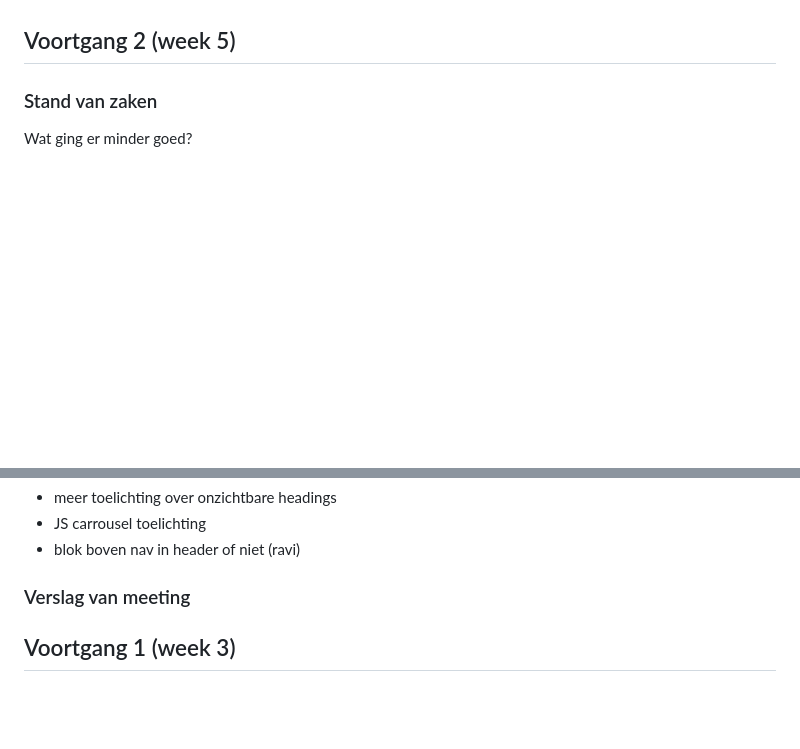
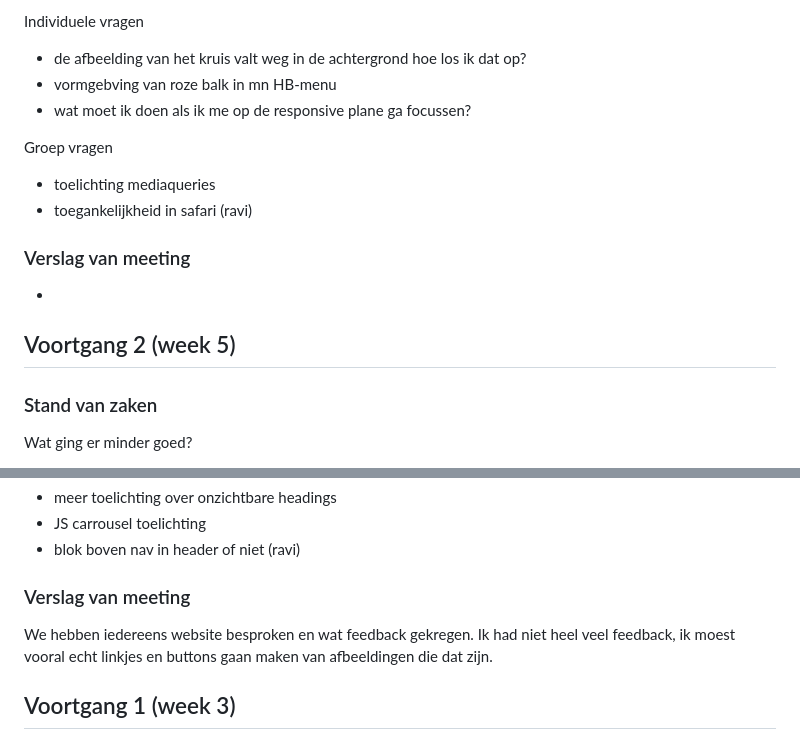
Before and after one commit to iriscjansen/blokweb, a Markdown page: readme.md, 2 parts joined by grey strips. Drawn GitHub-style; blank space fills up the shorter version.

```diff
--- a/readme.md
+++ b/readme.md
@@ -29,3 +44,15 @@ Markdown cheat cheet: [Hulp bij het schrijven van Markdown](https://github.com/a
+Individuele vragen
+- de afbeelding van het kruis valt weg in de achtergrond hoe los ik dat op?
+- vormgebving van roze balk in mn HB-menu
+- wat moet ik doen als ik me op de responsive plane ga focussen?
+
+Groep vragen
+- toelichting mediaqueries
+- toegankelijkheid in safari (ravi)
+
+### Verslag van meeting
+
+-
 
 
 ## Voortgang 2 (week 5)
@@ -55,7 +82,7 @@ Wat ging er goed?
 
 ### Verslag van meeting
 
-
+We hebben iedereens website besproken en wat feedback gekregen. Ik had niet heel veel feedback, ik moest vooral echt linkjes en buttons gaan maken van afbeeldingen die dat zijn.
 
 ## Voortgang 1 (week 3)
 
```
Also changed, not shown: other parts of readme.md (+16 -1 lines), images/close.png (added), images/pb_weergave1.png (added), images/pb_weergave1R.png (added), images/pb_weergave4.png (added), images/voortgangwk6-1.png (added), images/voortgangwk6-2.png (added), 4 other files.
